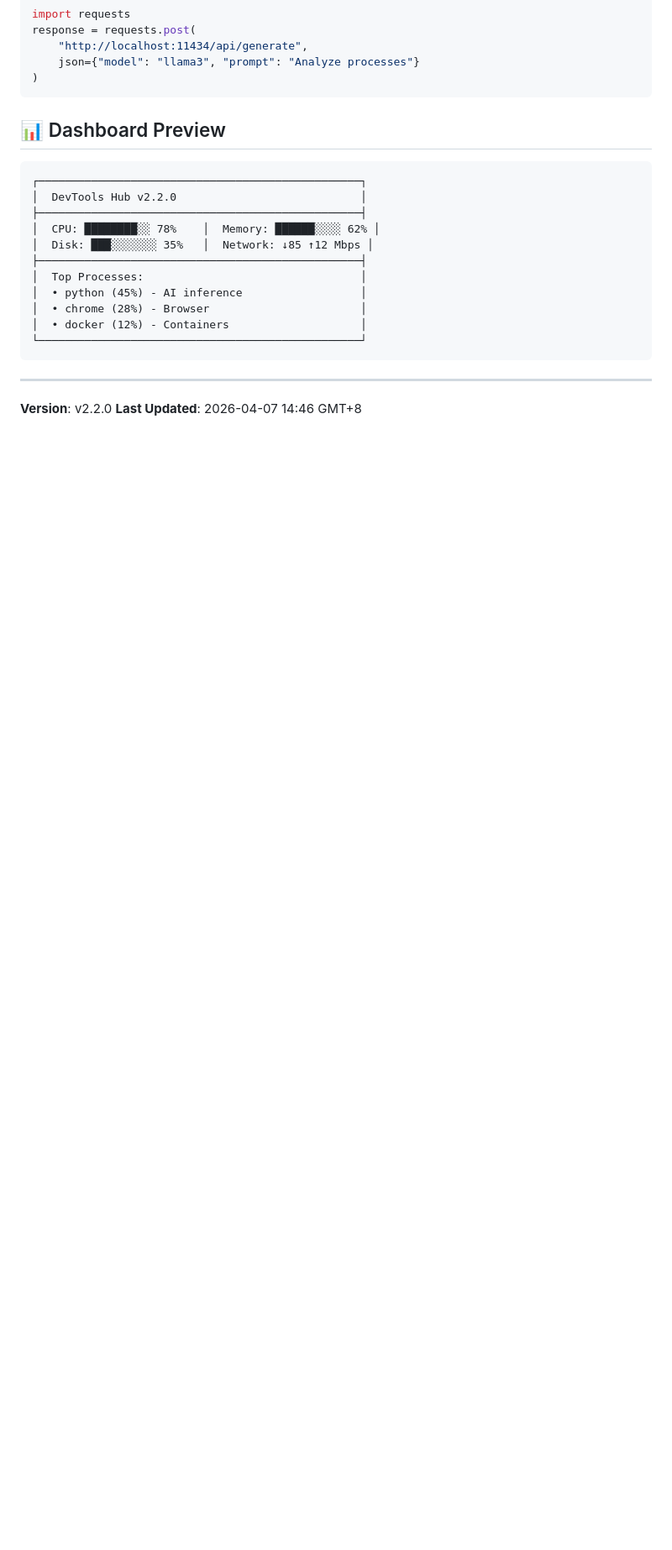
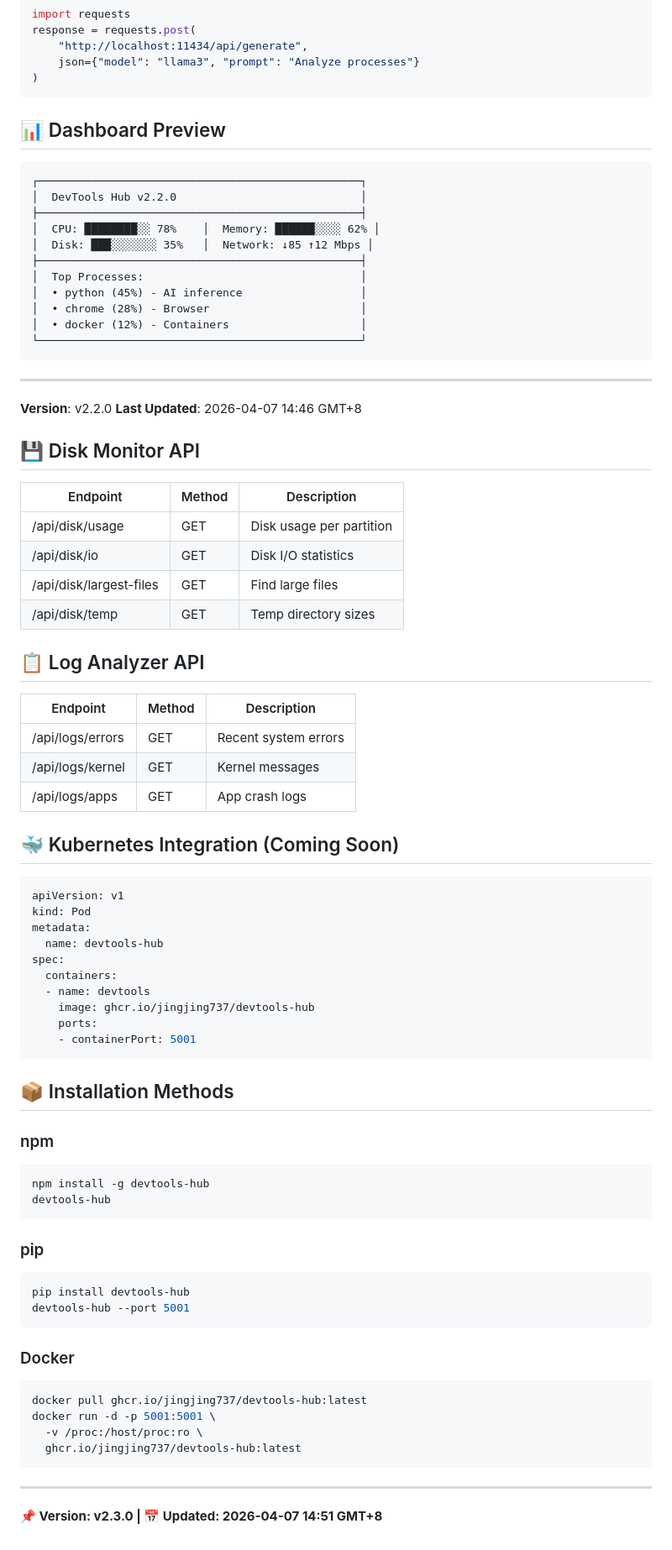
Before and after one commit to jingjing737/devtools-hub, a Markdown page: README.md, the part around one of its changes. Shown at 84% size. Rendered like a GitHub page; blank space fills up the shorter version.

Commit message:
v2.3.0: Add disk monitor, log analyzer, K8s, releases update

````diff
--- a/README.md
+++ b/README.md
@@ -403,3 +417,58 @@ response = requests.post(
 
 **Version**: v2.2.0
 **Last Updated**: 2026-04-07 14:46 GMT+8
+
+## 💾 Disk Monitor API
+| Endpoint | Method | Description |
+|----------|--------|-------------|
+| /api/disk/usage | GET | Disk usage per partition |
+| /api/disk/io | GET | Disk I/O statistics |
+| /api/disk/largest-files | GET | Find large files |
+| /api/disk/temp | GET | Temp directory sizes |
+
+## 📋 Log Analyzer API
+| Endpoint | Method | Description |
+|----------|--------|-------------|
+| /api/logs/errors | GET | Recent system errors |
+| /api/logs/kernel | GET | Kernel messages |
+| /api/logs/apps | GET | App crash logs |
+
+## 🐳 Kubernetes Integration (Coming Soon)
+```yaml
+apiVersion: v1
+kind: Pod
+metadata:
+  name: devtools-hub
+spec:
+  containers:
+  - name: devtools
+    image: ghcr.io/jingjing737/devtools-hub
+    ports:
+    - containerPort: 5001
+```
+
+## 📦 Installation Methods
+
+### npm
+```bash
+npm install -g devtools-hub
+devtools-hub
+```
+
+### pip
+```bash
+pip install devtools-hub
+devtools-hub --port 5001
+```
+
+### Docker
+```bash
+docker pull ghcr.io/jingjing737/devtools-hub:latest
+docker run -d -p 5001:5001 \
+  -v /proc:/host/proc:ro \
+  ghcr.io/jingjing737/devtools-hub:latest
+```
+
+---
+
+**📌 Version: v2.3.0 | 📅 Updated: 2026-04-07 14:51 GMT+8**
````
Also changed, not shown: other parts of README.md (+14 -0 lines).
